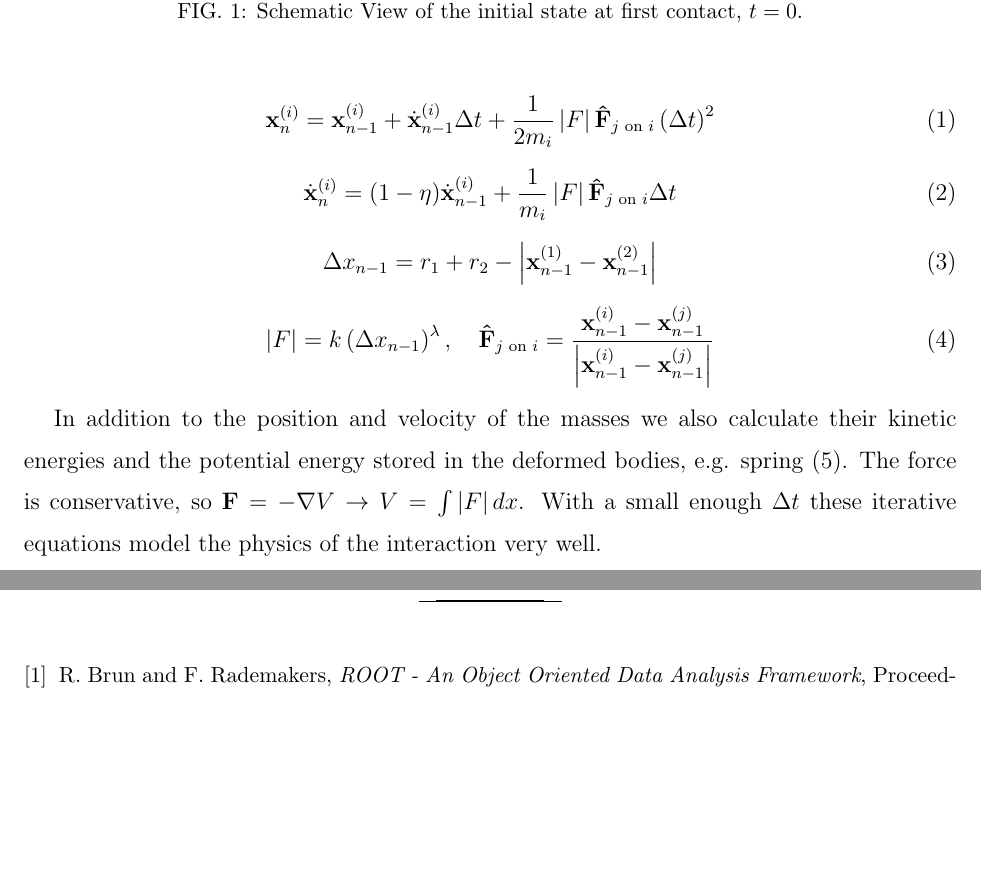
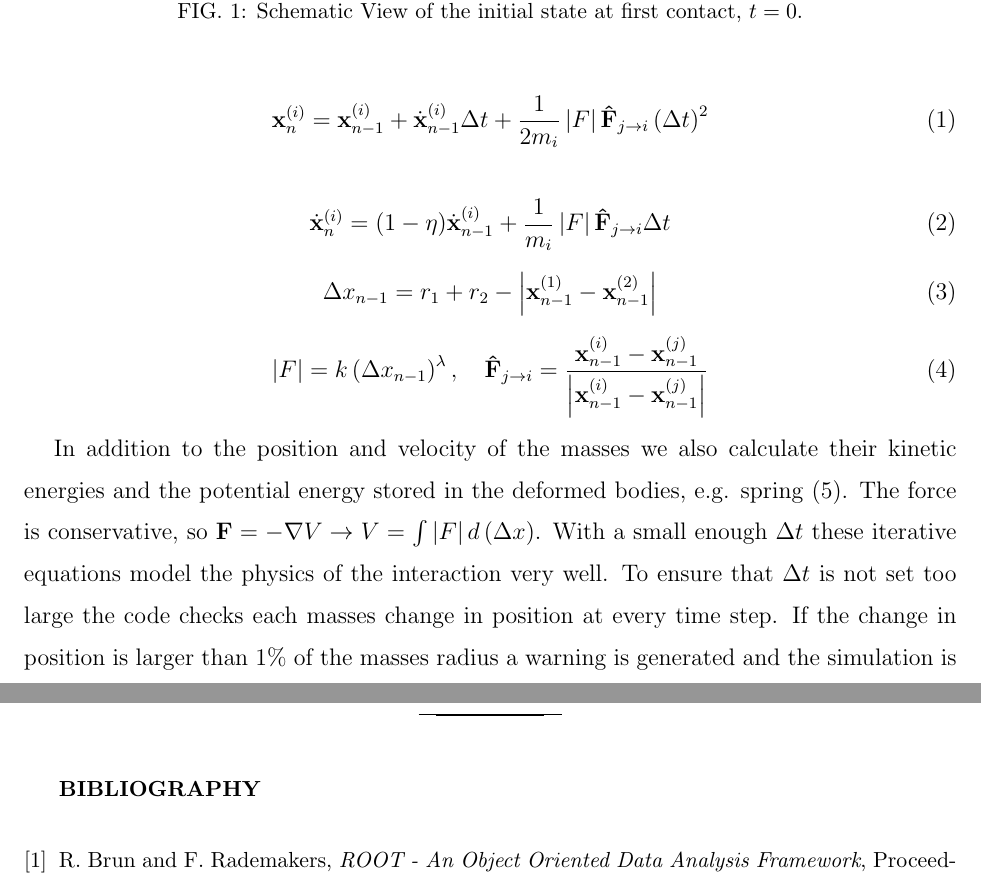
Before and after one commit to douglasdavis/classical_collision, a LaTeX paper (paper/paper.tex): two parts of pages 3 and 6 of 6 before the commit and two parts of pages 3 and 7 of 8 after it, joined at a grey line, cut so that both start at the same text, the shorter picture padded with empty space. Compiled offline with pdfLaTeX.

Commit message:
moved plots, edited paper, finalized main.cpp

```diff
--- a/paper/paper.tex
+++ b/paper/paper.tex
@@ -45,18 +45,19 @@ In order to rapidly investigate the many possible variations of this seemingly s
 
 \begin{equation}\label{eq:position}
-  \mathbf{x}^{(i)}_{n} = \mathbf{x}^{(i)}_{n-1} + \dot{\mathbf{x}}^{(i)}_{n-1} \Delta t + \frac{1}{2m_i} \left| F \right| \mathbf{\hat{F}}_{j\text{ on }i} \left(\Delta t\right)^2
+  \mathbf{x}^{(i)}_{n} = \mathbf{x}^{(i)}_{n-1} + \dot{\mathbf{x}}^{(i)}_{n-1} \Delta t + \frac{1}{2m_i} \left| F \right| \mathbf{\hat{F}}_{j\rightarrow i} \left(\Delta t\right)^2
 \end{equation}
+
 \begin{equation}\label{eq:velocity}
-  \dot{\mathbf{x}}^{(i)}_{n} = (1-\eta)\dot{\mathbf{x}}^{(i)}_{n-1} + \frac{1}{m_i} \left| F \right| \mathbf{\hat{F}}_{j\text{ on }i} \Delta t
+  \dot{\mathbf{x}}^{(i)}_{n} = (1-\eta)\dot{\mathbf{x}}^{(i)}_{n-1} + \frac{1}{m_i} \left| F \right| \mathbf{\hat{F}}_{j\rightarrow i} \Delta t
 \end{equation}
 \begin{equation}\label{eq:displacement}
   \Delta x_{n-1} = r_1 + r_2 - \left| \mathbf{x}^{(1)}_{n-1}-\mathbf{x}^{(2)}_{n-1} \right|
 \end{equation}
 \begin{equation}\label{eq:force}
-  \left| F \right| = k \left(\Delta x_{n-1}\right)^{\lambda},\quad \mathbf{\hat{F}}_{j\text{ on }i} = \frac{\mathbf{x}^{(i)}_{n-1}-\mathbf{x}^{(j)}_{n-1}}{\left|\mathbf{x}^{(i)}_{n-1}-\mathbf{x}^{(j)}_{n-1}\right|}
+  \left| F \right| = k \left(\Delta x_{n-1}\right)^{\lambda},\quad \mathbf{\hat{F}}_{j\rightarrow i} = \frac{\mathbf{x}^{(i)}_{n-1}-\mathbf{x}^{(j)}_{n-1}}{\left|\mathbf{x}^{(i)}_{n-1}-\mathbf{x}^{(j)}_{n-1}\right|}
 \end{equation}
 
-In addition to the position and velocity of the masses we also calculate their kinetic energies and the potential energy stored in the deformed bodies, e.g. spring \eqref{eq:energy}. The force is conservative, so $\mathbf{F} = - \nabla V \rightarrow V = \int \left|F\right| dx$. With a small enough $\Delta t$ these iterative equations model the physics of the interaction very well.
+In addition to the position and velocity of the masses we also calculate their kinetic energies and the potential energy stored in the deformed bodies, e.g. spring \eqref{eq:energy}. The force is conservative, so $\mathbf{F} = - \nabla V \rightarrow V = \int \left|F\right| d\left(\Delta x\right)$. With a small enough $\Delta t$ these iterative equations model the physics of the interaction very well. To ensure that $\Delta t$ is not set too large the code checks each masses change in position at every time step. If the change in position is larger than 1\% of the masses radius a warning is generated and the simulation is re-run with a smaller $\Delta t$
 \begin{equation}\label{eq:energy}
   V_n = \frac{k}{\lambda+1}\left(\Delta x_n\right)^{\lambda+1},\quad T_n = \frac{m_1}{2}\left(\dot{\mathbf{x}}^{(1)}_n\right)^2 + \frac{m_2}{2}\left(\dot{\mathbf{x}}^{(2)}_n\right)^2
 \end{equation}
@@ -103,8 +101,5 @@ The
-\end{appendices}
-
-
-
 \begin{thebibliography}{9}
+\section{Bibliography}
 \bibitem{ref_root}
   R.~Brun and F.~Rademakers, \emph{ROOT - An Object Oriented Data Analysis Framework}, Proceedings AIHENP 96 Workshop, Lausanne, Sep. 1996, Nucl. Inst. \& Meth. in Phys. Res. A 389 (1997) 81-86. See also http://root.cern.ch/.
 
```
Also changed, not shown: paper/plots/default/E_vs_t.pdf (renamed from diff_system_plots/default/E_vs_t.pdf), paper/plots/default/Fmag_vs_t.pdf (renamed from diff_system_plots/default/Fmag_vs_t.pdf), paper/plots/default/config.cfg (renamed from diff_system_plots/default/config.cfg), paper/plots/default/sep_vs_t.pdf (renamed from diff_system_plots/default/sep_vs_t.pdf), paper/plots/default/vx_vs_t.pdf (renamed from diff_system_plots/default/vx_vs_t.pdf), paper/plots/default/vx_vs_vy.pdf (renamed from diff_system_plots/default/vx_vs_vy.pdf), paper/plots/default/vy_vs_t.pdf (renamed from diff_system_plots/default/vy_vs_t.pdf), paper/plots/default/x_vs_y.pdf (renamed from diff_system_plots/default/x_vs_y.pdf), paper/plots/default/x_vs_y_with_ellipse.pdf (renamed from diff_system_plots/default/x_vs_y_with_ellipse.pdf), paper/plots/default/x_vs_y_with_ellipse_MS.pdf (renamed from diff_system_plots/default/x_vs_y_with_ellipse_MS.pdf), paper/plots/head_on/E_vs_t.pdf (renamed from diff_system_plots/head_on/E_vs_t.pdf), paper/plots/head_on/Fmag_vs_t.pdf (renamed from diff_system_plots/head_on/Fmag_vs_t.pdf), paper/plots/head_on/config.cfg (renamed from diff_system_plots/head_on/config.cfg), paper/plots/head_on/sep_vs_t.pdf (renamed from diff_system_plots/head_on/sep_vs_t.pdf), 25 more files, 3 other files.
